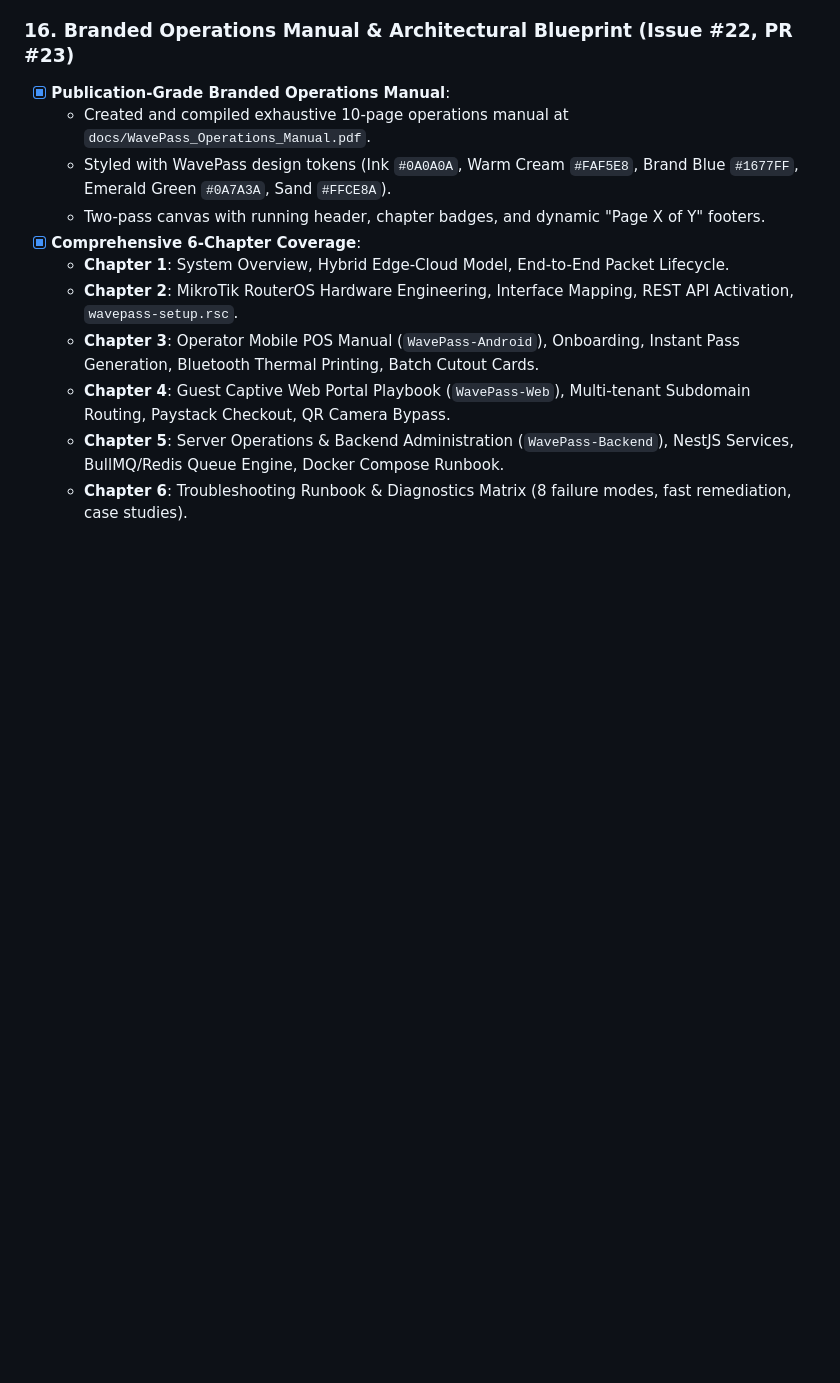
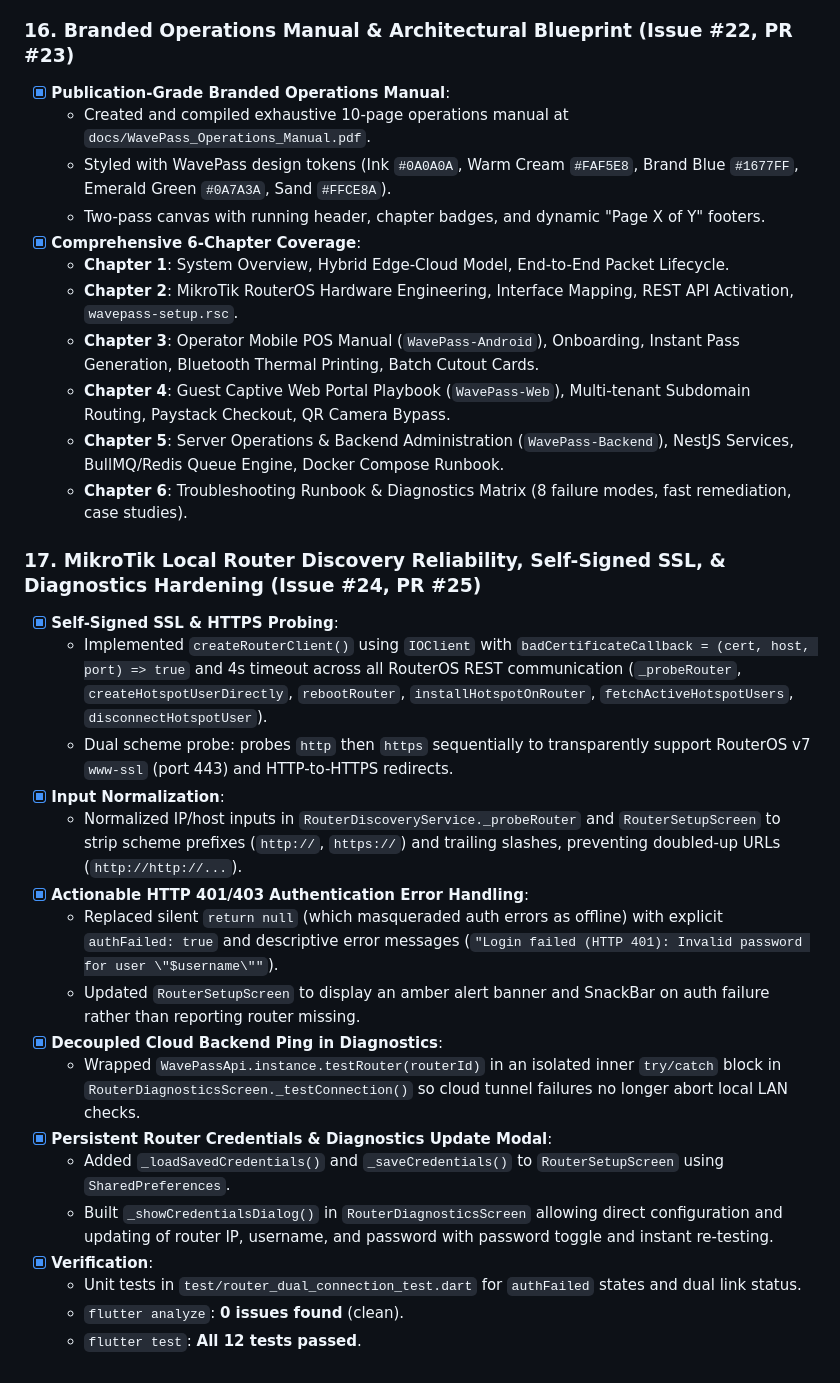
Before and after one commit to Icedmist/WavePass-Android, a Markdown page: progress.md, the part around the change. GitHub-like rendering; blank space fills up the shorter version.

Commit message:
docs: update progress.md with Milestone 17 (router discovery reliability)

```diff
--- a/progress.md
+++ b/progress.md
@@ -191,3 +191,21 @@
   - **Chapter 4**: Guest Captive Web Portal Playbook (`WavePass-Web`), Multi-tenant Subdomain Routing, Paystack Checkout, QR Camera Bypass.
   - **Chapter 5**: Server Operations & Backend Administration (`WavePass-Backend`), NestJS Services, BullMQ/Redis Queue Engine, Docker Compose Runbook.
   - **Chapter 6**: Troubleshooting Runbook & Diagnostics Matrix (8 failure modes, fast remediation, case studies).
+### 17. MikroTik Local Router Discovery Reliability, Self-Signed SSL, & Diagnostics Hardening (Issue #24, PR #25)
+- [x] **Self-Signed SSL & HTTPS Probing**:
+  - Implemented `createRouterClient()` using `IOClient` with `badCertificateCallback = (cert, host, port) => true` and 4s timeout across all RouterOS REST communication (`_probeRouter`, `createHotspotUserDirectly`, `rebootRouter`, `installHotspotOnRouter`, `fetchActiveHotspotUsers`, `disconnectHotspotUser`).
+  - Dual scheme probe: probes `http` then `https` sequentially to transparently support RouterOS v7 `www-ssl` (port 443) and HTTP-to-HTTPS redirects.
+- [x] **Input Normalization**:
+  - Normalized IP/host inputs in `RouterDiscoveryService._probeRouter` and `RouterSetupScreen` to strip scheme prefixes (`http://`, `https://`) and trailing slashes, preventing doubled-up URLs (`http://http://...`).
+- [x] **Actionable HTTP 401/403 Authentication Error Handling**:
+  - Replaced silent `return null` (which masqueraded auth errors as offline) with explicit `authFailed: true` and descriptive error messages (`"Login failed (HTTP 401): Invalid password for user \"$username\""`).
+  - Updated `RouterSetupScreen` to display an amber alert banner and SnackBar on auth failure rather than reporting router missing.
+- [x] **Decoupled Cloud Backend Ping in Diagnostics**:
+  - Wrapped `WavePassApi.instance.testRouter(routerId)` in an isolated inner `try/catch` block in `RouterDiagnosticsScreen._testConnection()` so cloud tunnel failures no longer abort local LAN checks.
+- [x] **Persistent Router Credentials & Diagnostics Update Modal**:
+  - Added `_loadSavedCredentials()` and `_saveCredentials()` to `RouterSetupScreen` using `SharedPreferences`.
+  - Built `_showCredentialsDialog()` in `RouterDiagnosticsScreen` allowing direct configuration and updating of router IP, username, and password with password toggle and instant re-testing.
+- [x] **Verification**:
+  - Unit tests in `test/router_dual_connection_test.dart` for `authFailed` states and dual link status.
+  - `flutter analyze`: **0 issues found** (clean).
+  - `flutter test`: **All 12 tests passed**.
```
